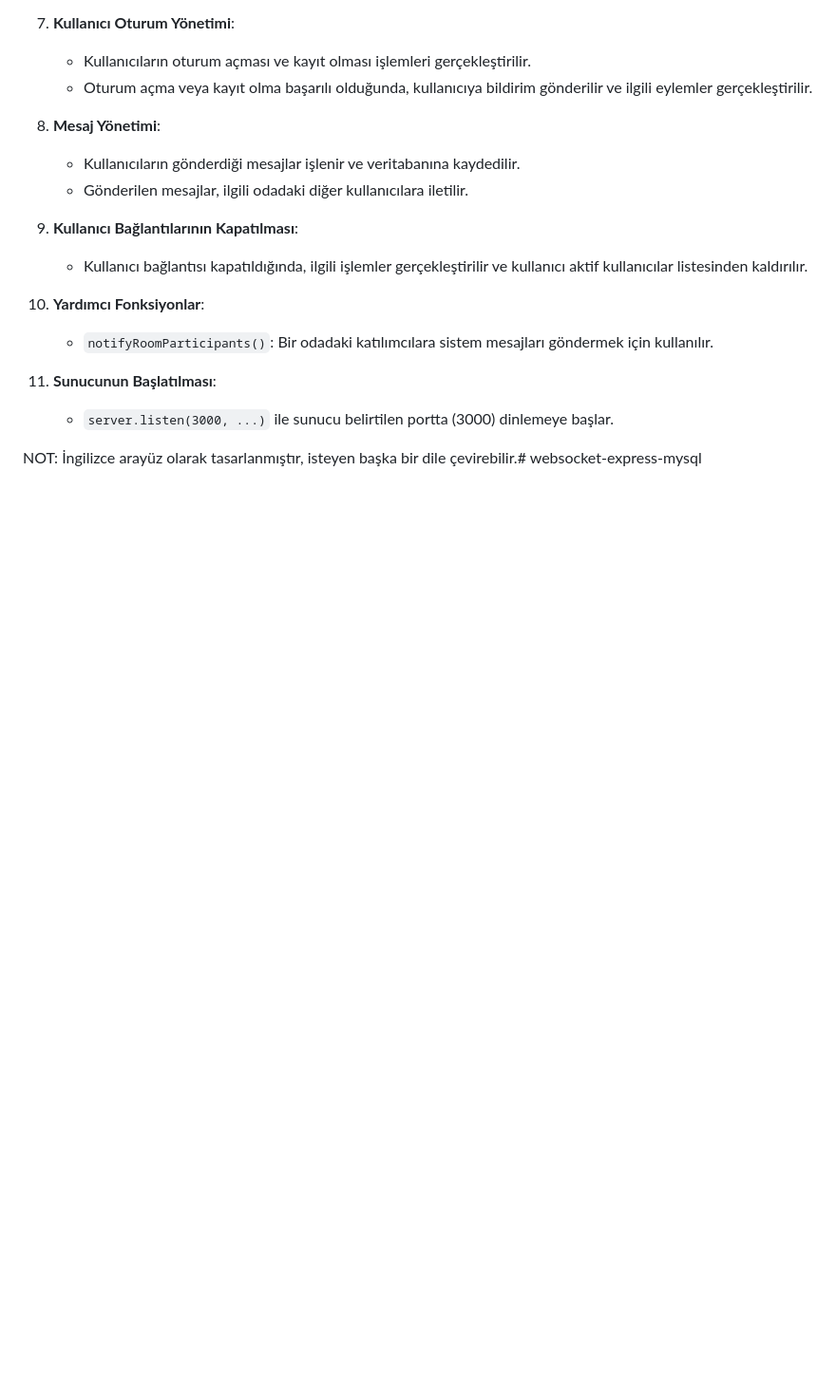
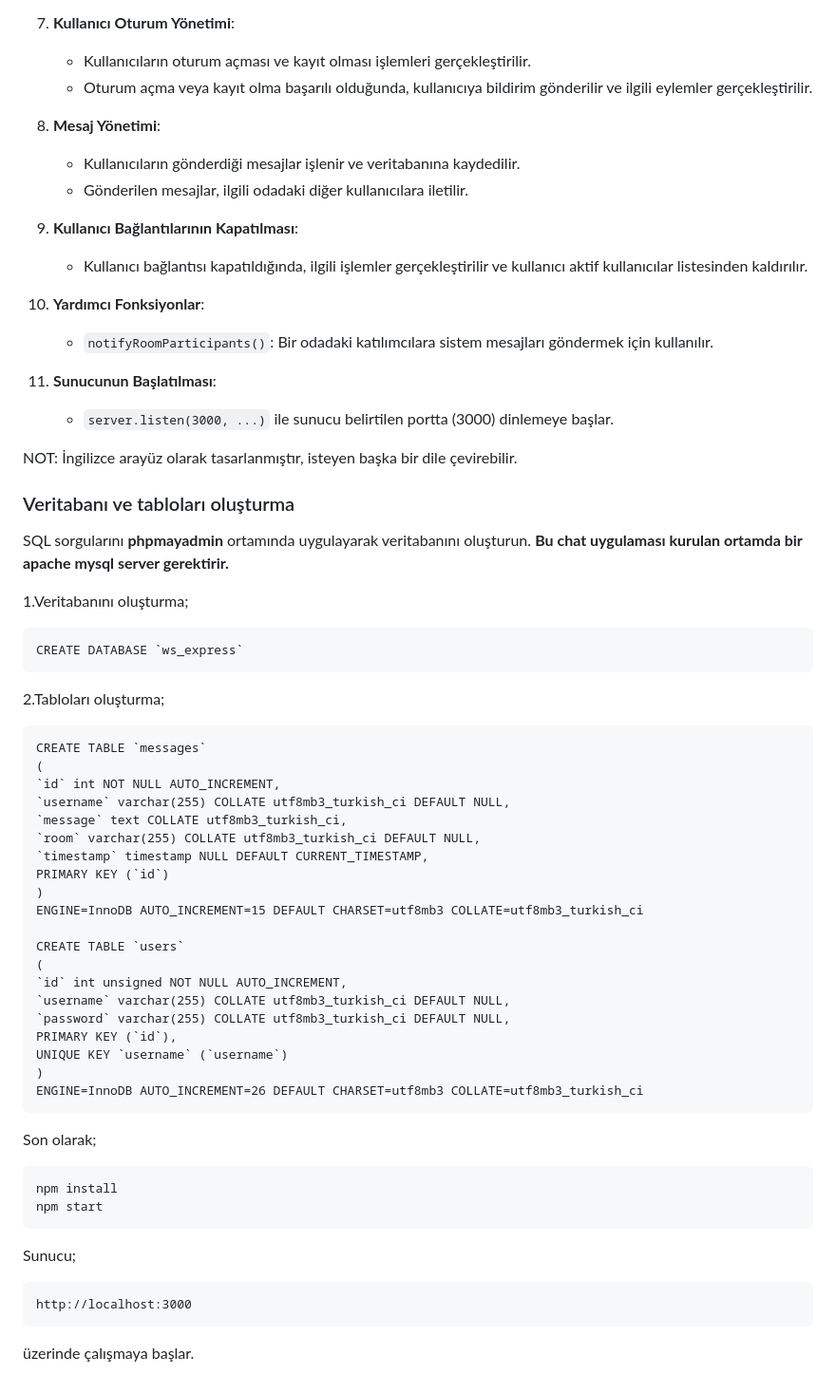
Before and after one commit to amaranus/websocket-express-mysql, a Markdown page: README.md, the part around the change. Shown: that part at 95% size. Rendered like a GitHub page; blank space fills up the shorter version.

```diff
--- a/README.md
+++ b/README.md
@@ -50,4 +50,45 @@ Bu kod bir WebSocket sunucusu oluşturan ve aynı zamanda Express.js kullanarak
 11. **Sunucunun Başlatılması**:
     - `server.listen(3000, ...)` ile sunucu belirtilen portta (3000) dinlemeye başlar.
 
-NOT: İngilizce arayüz olarak tasarlanmıştır, isteyen başka bir dile çevirebilir.# websocket-express-mysql
+NOT: İngilizce arayüz olarak tasarlanmıştır, isteyen başka bir dile çevirebilir.
+
+### Veritabanı ve tabloları oluşturma
+SQL sorgularını **phpmayadmin** ortamında uygulayarak veritabanını oluşturun. **Bu chat uygulaması kurulan ortamda bir apache mysql server gerektirir.**
+
+1.Veritabanını oluşturma;
+
+    CREATE DATABASE `ws_express`
+
+2.Tabloları oluşturma;
+
+    CREATE TABLE `messages`
+    (
+    `id` int NOT NULL AUTO_INCREMENT,
+    `username` varchar(255) COLLATE utf8mb3_turkish_ci DEFAULT NULL,
+    `message` text COLLATE utf8mb3_turkish_ci,
+    `room` varchar(255) COLLATE utf8mb3_turkish_ci DEFAULT NULL,
+    `timestamp` timestamp NULL DEFAULT CURRENT_TIMESTAMP,
+    PRIMARY KEY (`id`)
+    )
+    ENGINE=InnoDB AUTO_INCREMENT=15 DEFAULT CHARSET=utf8mb3 COLLATE=utf8mb3_turkish_ci
+
+    CREATE TABLE `users`
+    (
+    `id` int unsigned NOT NULL AUTO_INCREMENT,
+    `username` varchar(255) COLLATE utf8mb3_turkish_ci DEFAULT NULL,
+    `password` varchar(255) COLLATE utf8mb3_turkish_ci DEFAULT NULL,
+    PRIMARY KEY (`id`),
+    UNIQUE KEY `username` (`username`)
+    )
+    ENGINE=InnoDB AUTO_INCREMENT=26 DEFAULT CHARSET=utf8mb3 COLLATE=utf8mb3_turkish_ci
+
+Son olarak;
+
+    npm install
+    npm start
+
+
+Sunucu;
+
+    http://localhost:3000
+üzerinde çalışmaya başlar.
```
